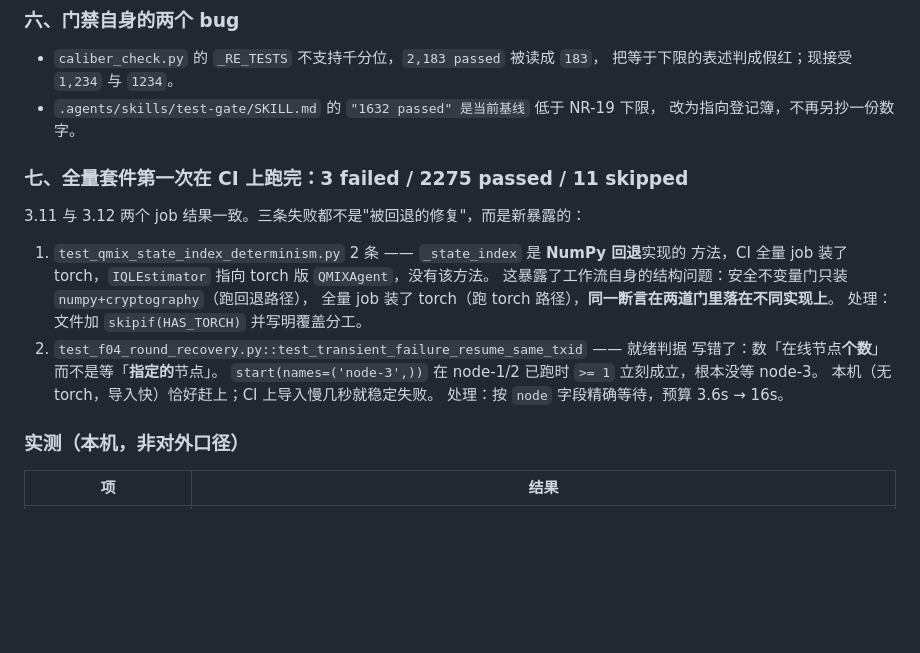
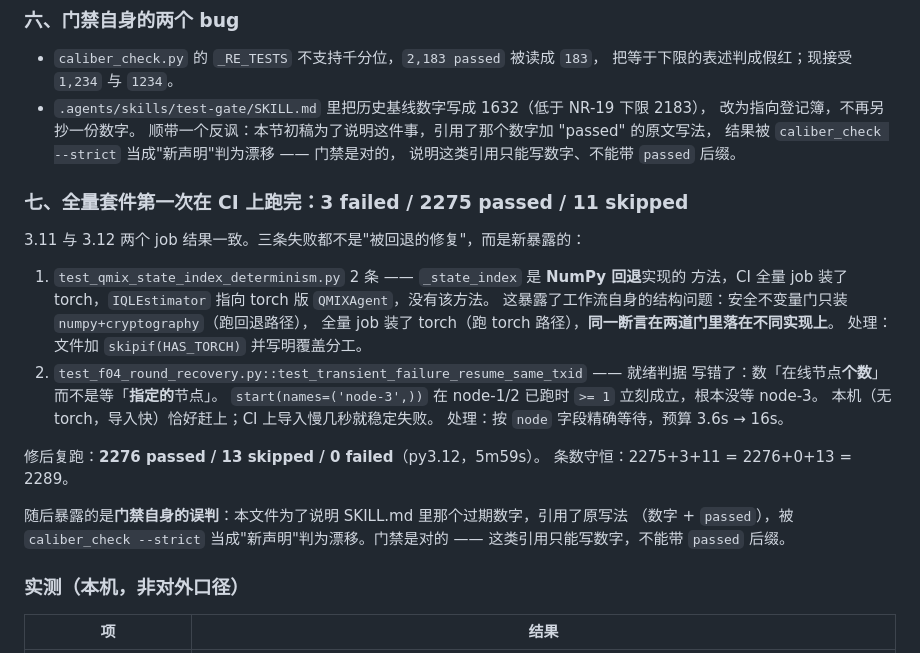
Before and after one commit to TrueFurina/marl-ecdsa, a Markdown page: marl-ecdsa-consensus-chain/CHANGELOG.md, the part around the change. GitHub-like rendering; blank space fills up the shorter version.

Commit message:
docs(assurance): 引用过期数字时不能带 passed 后缀（口径门禁是对的）
上一轮为了说明 `.agents/skills/test-gate/SKILL.md` 里那个过期基线数字，
在 CHANGELOG 与审计简报里**引用了原写法**（三位以上数字 + `passed`），
结果被 `caliber_check --strict` 当成新声明判为漂移：

    [漂移] CHANGELOG.md:65: tests=1632 ≠ 真值 低于下限 2183

门禁是对的 —— 它无法区分引用旧数字与主张新数字，只能看字面。
处理：改成只写数字、不带 `passed` 后缀，并把这段反讽如实记进文档
（这条规则本身值得留个教训）。

同时补记修后复跑结果：**2276 passed / 13 skipped / 0 failed**（py3.12，5m59s），
条数守恒 2275+3+11 = 2276+0+13 = 2289（f04 那条 failed→passed +1，
qmix 两条 failed→skipped +2）。

至此本地可验证的全部门禁均通过：安全不变量 / 全量套件 / dashboard 导入 /
共识 factory / 裸命令冒烟 / void-token 门 / secrets+honesty+caliber+structure /
引文门 / registry 镜像。

```diff
--- a/marl-ecdsa-consensus-chain/CHANGELOG.md
+++ b/marl-ecdsa-consensus-chain/CHANGELOG.md
@@ -62,8 +62,11 @@ CI 首次运行 `77 passed / 1 failed`，失败项是
 
 - `caliber_check.py` 的 `_RE_TESTS` 不支持千分位，`2,183 passed` 被读成 `183`，
   把等于下限的表述判成假红；现接受 `1,234` 与 `1234`。
-- `.agents/skills/test-gate/SKILL.md` 的 `"1632 passed" 是当前基线` 低于 NR-19 下限，
+- `.agents/skills/test-gate/SKILL.md` 里把历史基线数字写成 1632（低于 NR-19 下限 2183），
   改为指向登记簿，不再另抄一份数字。
+  顺带一个反讽：本节初稿为了说明这件事，引用了那个数字加 "passed" 的原文写法，
+  结果被 `caliber_check --strict` 当成"新声明"判为漂移 —— 门禁是对的，
+  说明这类引用只能写数字、不能带 `passed` 后缀。
 
 ### 七、全量套件第一次在 CI 上跑完：3 failed / 2275 passed / 11 skipped
 
@@ -79,6 +82,13 @@ CI 首次运行 `77 passed / 1 failed`，失败项是
    `start(names=('node-3',))` 在 node-1/2 已跑时 `>= 1` 立刻成立，根本没等 node-3。
    本机（无 torch，导入快）恰好赶上；CI 上导入慢几秒就稳定失败。
    处理：按 `node` 字段精确等待，预算 3.6s → 16s。
+
+修后复跑：**2276 passed / 13 skipped / 0 failed**（py3.12，5m59s）。
+条数守恒：2275+3+11 = 2276+0+13 = 2289。
+
+随后暴露的是**门禁自身的误判**：本文件为了说明 SKILL.md 里那个过期数字，引用了原写法
+（数字 + `passed`），被 `caliber_check --strict` 当成"新声明"判为漂移。门禁是对的 ——
+这类引用只能写数字，不能带 `passed` 后缀。
 
 ### 实测（本机，非对外口径）
 
```
Also changed, not shown: 1 other file.
